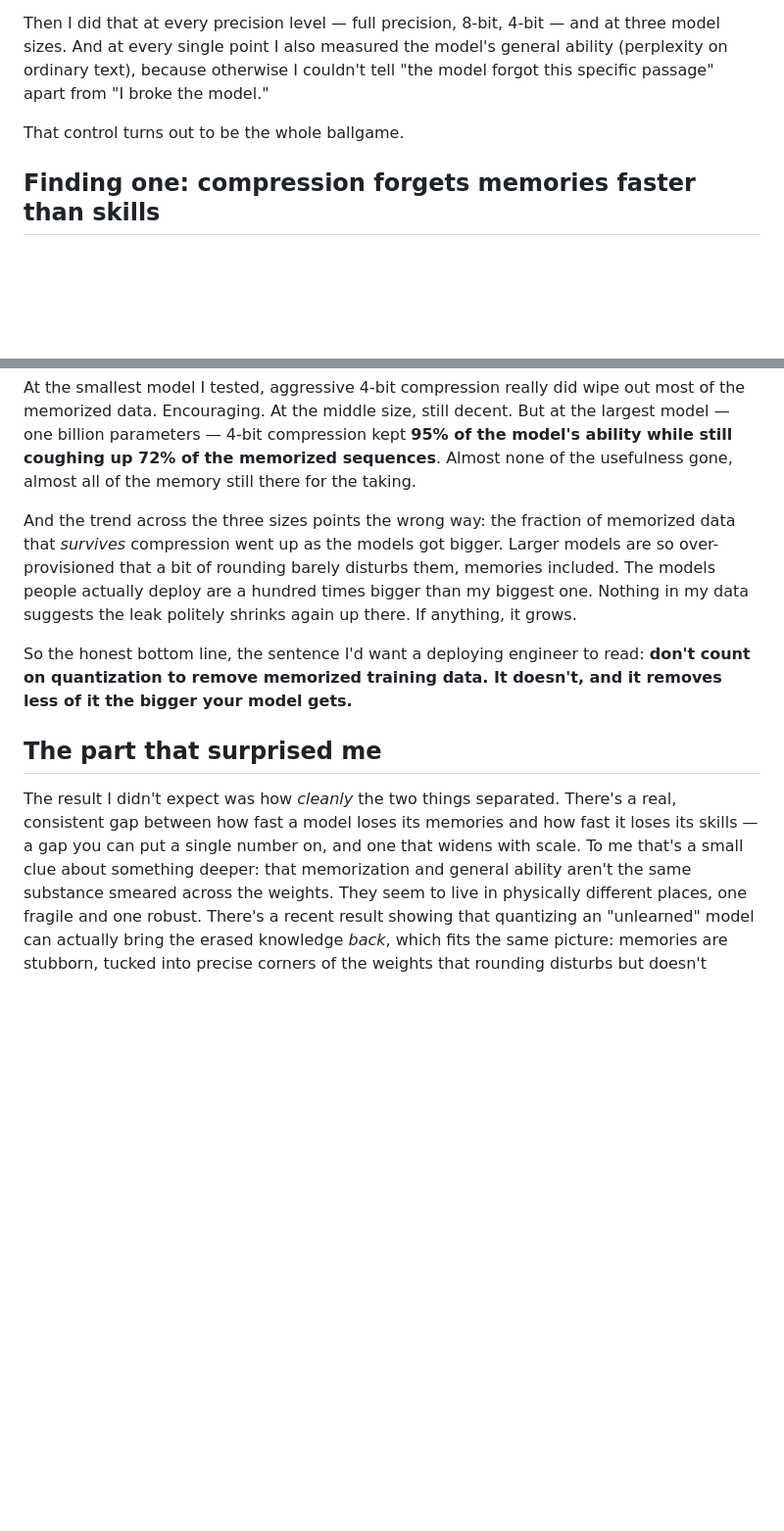
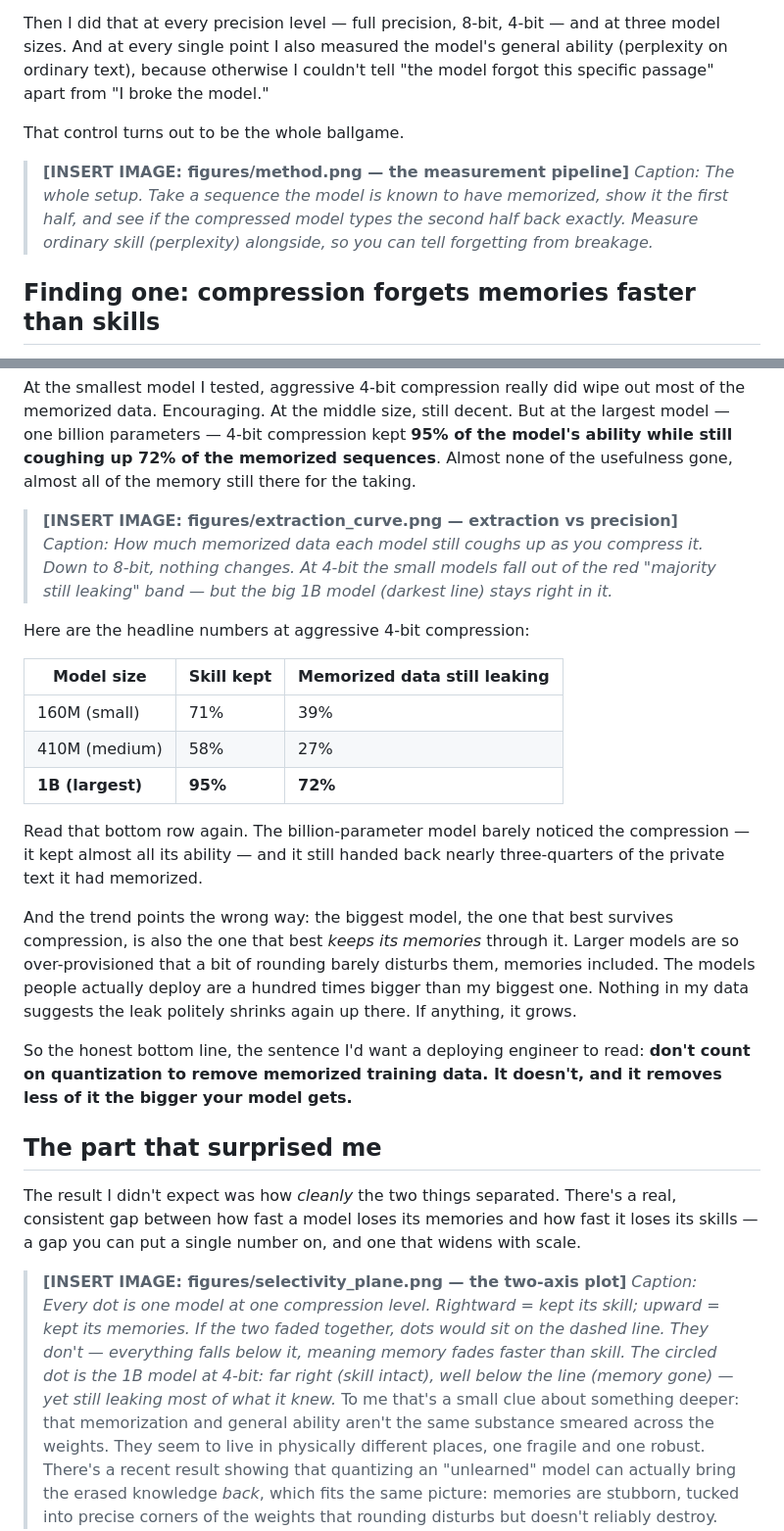
Before and after one commit to AkshaySasi/bits-and-memories, a Markdown page: article/medium_draft.md, 2 parts joined by grey strips. Shown at 98% size. Rendered like a GitHub page; blank space fills up the shorter version.

Commit message:
Add figure placements and headline table to article

```diff
--- a/article/medium_draft.md
+++ b/article/medium_draft.md
@@ -66,6 +66,12 @@ tell "the model forgot this specific passage" apart from "I broke the model."
 
 That control turns out to be the whole ballgame.
 
+> **[INSERT IMAGE: figures/method.png — the measurement pipeline]**
+> *Caption: The whole setup. Take a sequence the model is known to have
+> memorized, show it the first half, and see if the compressed model types the
+> second half back exactly. Measure ordinary skill (perplexity) alongside, so
+> you can tell forgetting from breakage.*
+
 ## Finding one: compression forgets memories faster than skills
 
 The first result is kind of elegant.
@@ -100,10 +106,28 @@ kept **95% of the model's ability while still coughing up 72% of the memorized
 sequences**. Almost none of the usefulness gone, almost all of the memory
 still there for the taking.
 
-And the trend across the three sizes points the wrong way: the fraction of
-memorized data that *survives* compression went up as the models got bigger.
-Larger models are so over-provisioned that a bit of rounding barely disturbs
-them, memories included. The models people actually deploy are a hundred times
+> **[INSERT IMAGE: figures/extraction_curve.png — extraction vs precision]**
+> *Caption: How much memorized data each model still coughs up as you
+> compress it. Down to 8-bit, nothing changes. At 4-bit the small models fall
+> out of the red "majority still leaking" band — but the big 1B model
+> (darkest line) stays right in it.*
+
+Here are the headline numbers at aggressive 4-bit compression:
+
+| Model size | Skill kept | Memorized data still leaking |
+|---|---|---|
+| 160M (small) | 71% | 39% |
+| 410M (medium) | 58% | 27% |
+| **1B (largest)** | **95%** | **72%** |
+
+Read that bottom row again. The billion-parameter model barely noticed the
+compression — it kept almost all its ability — and it still handed back nearly
+three-quarters of the private text it had memorized.
+
+And the trend points the wrong way: the biggest model, the one that best
+survives compression, is also the one that best *keeps its memories* through
+it. Larger models are so over-provisioned that a bit of rounding barely
+disturbs them, memories included. The models people actually deploy are a hundred times
 bigger than my biggest one. Nothing in my data suggests the leak politely
 shrinks again up there. If anything, it grows.
 
@@ -116,7 +140,15 @@ and it removes less of it the bigger your model gets.**
 The result I didn't expect was how *cleanly* the two things separated. There's
 a real, consistent gap between how fast a model loses its memories and how
 fast it loses its skills — a gap you can put a single number on, and one that
-widens with scale. To me that's a small clue about something deeper: that
+widens with scale.
+
+> **[INSERT IMAGE: figures/selectivity_plane.png — the two-axis plot]**
+> *Caption: Every dot is one model at one compression level. Rightward = kept
+> its skill; upward = kept its memories. If the two faded together, dots would
+> sit on the dashed line. They don't — everything falls below it, meaning
+> memory fades faster than skill. The circled dot is the 1B model at 4-bit:
+> far right (skill intact), well below the line (memory gone) — yet still
+> leaking most of what it knew.* To me that's a small clue about something deeper: that
 memorization and general ability aren't the same substance smeared across the
 weights. They seem to live in physically different places, one fragile and one
 robust. There's a recent result showing that quantizing an "unlearned" model
```
